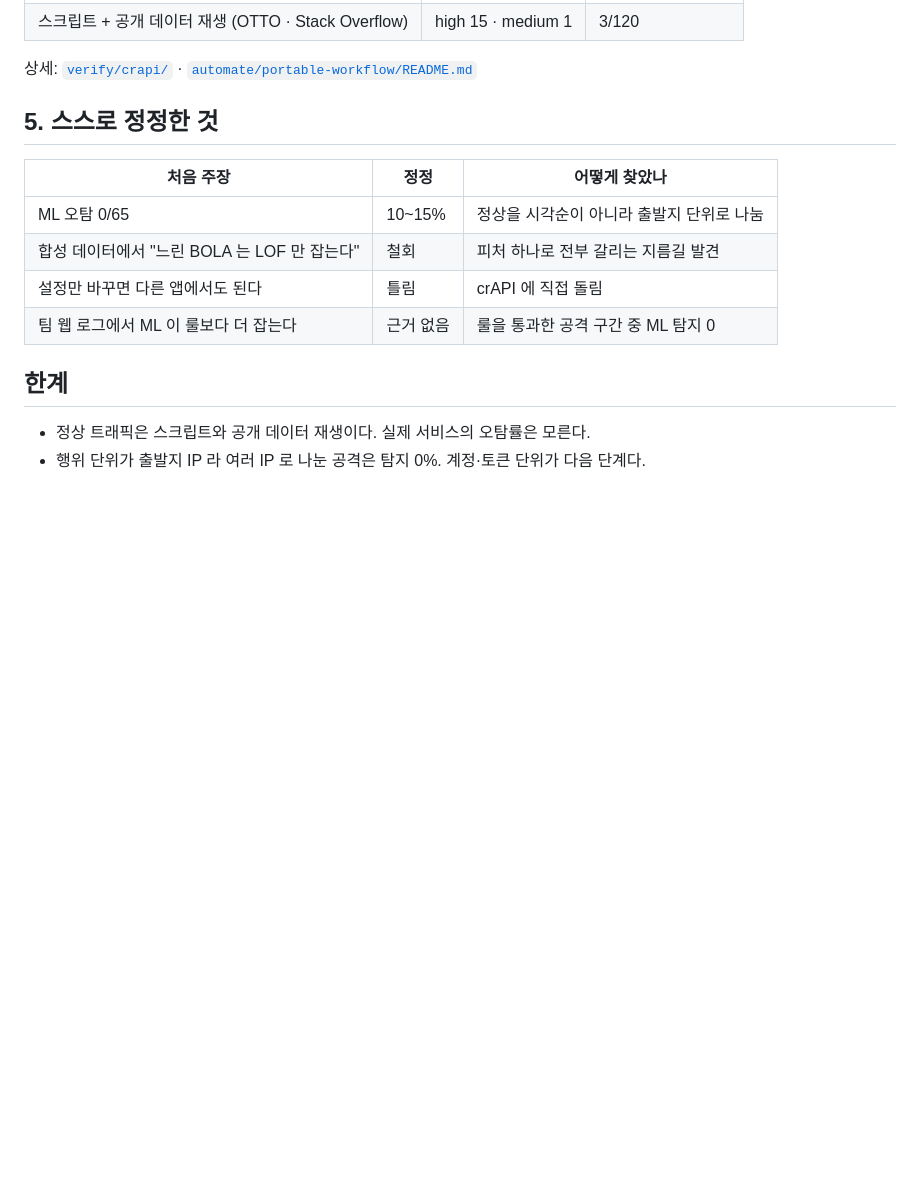
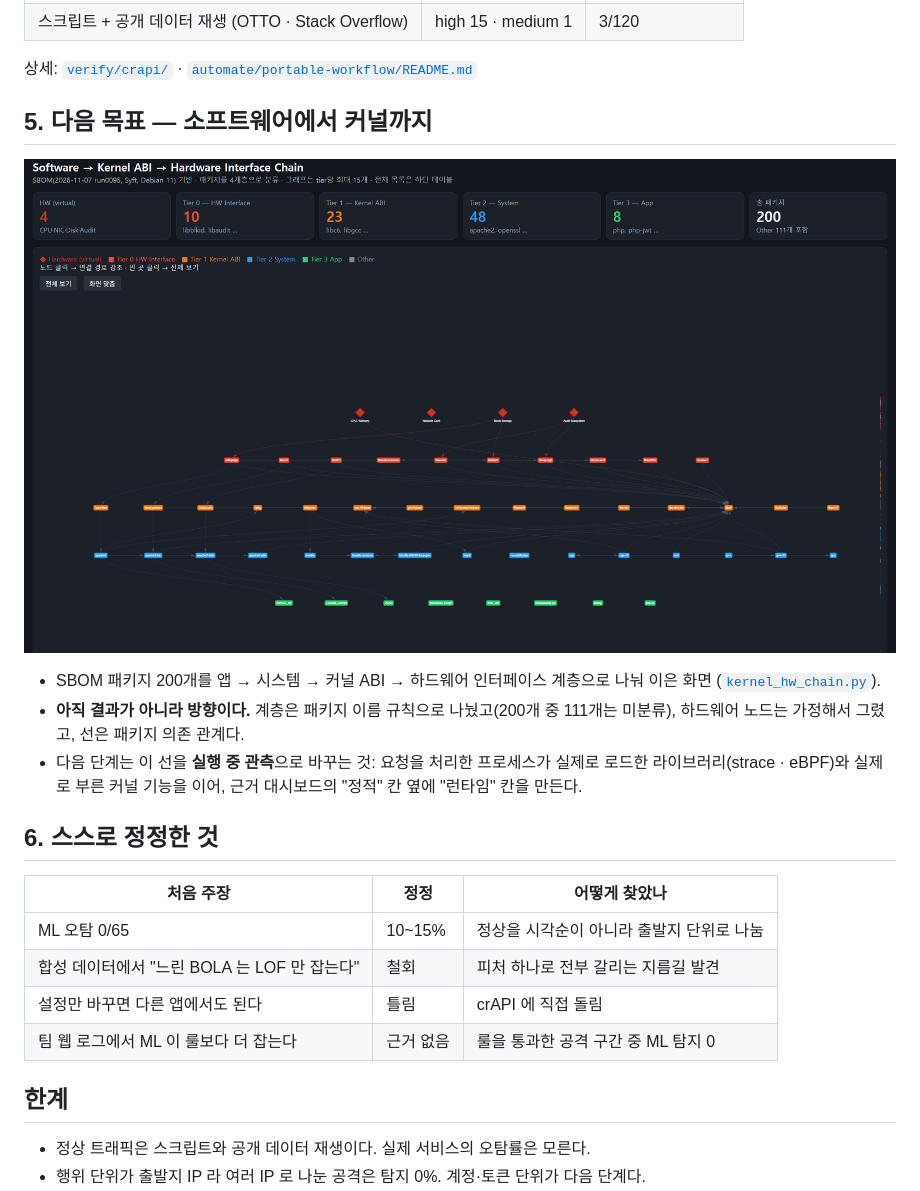
Before and after one commit to zeldaim/api-security-supply-chain, a Markdown page: README.md, the part around one of its changes. GitHub-like rendering; pictures changed too: media/kernel_chain.png (added); blank space fills up the shorter version.

```diff
--- a/README.md
+++ b/README.md
@@ -77,7 +88,15 @@
 
 상세: [`verify/crapi/`](verify/crapi/) · [`automate/portable-workflow/README.md`](automate/portable-workflow/README.md)
 
-## 5. 스스로 정정한 것
+## 5. 다음 목표 — 소프트웨어에서 커널까지
+
+![소프트웨어 → 커널 ABI → 하드웨어 체인](media/kernel_chain.png)
+
+- SBOM 패키지 200개를 앱 → 시스템 → 커널 ABI → 하드웨어 인터페이스 계층으로 나눠 이은 화면 ([`kernel_hw_chain.py`](standardize/graph/kernel_hw_chain.py)).
+- **아직 결과가 아니라 방향이다.** 계층은 패키지 이름 규칙으로 나눴고(200개 중 111개는 미분류), 하드웨어 노드는 가정해서 그렸고, 선은 패키지 의존 관계다.
+- 다음 단계는 이 선을 **실행 중 관측**으로 바꾸는 것: 요청을 처리한 프로세스가 실제로 로드한 라이브러리(strace · eBPF)와 실제로 부른 커널 기능을 이어, 근거 대시보드의 "정적" 칸 옆에 "런타임" 칸을 만든다.
+
+## 6. 스스로 정정한 것
 
 | 처음 주장 | 정정 | 어떻게 찾았나 |
 |---|---|---|
```
Also changed, not shown: other parts of README.md (+11 -0 lines), media/evidence_graph.png (added), media/evidence_risk_table.png (added).
